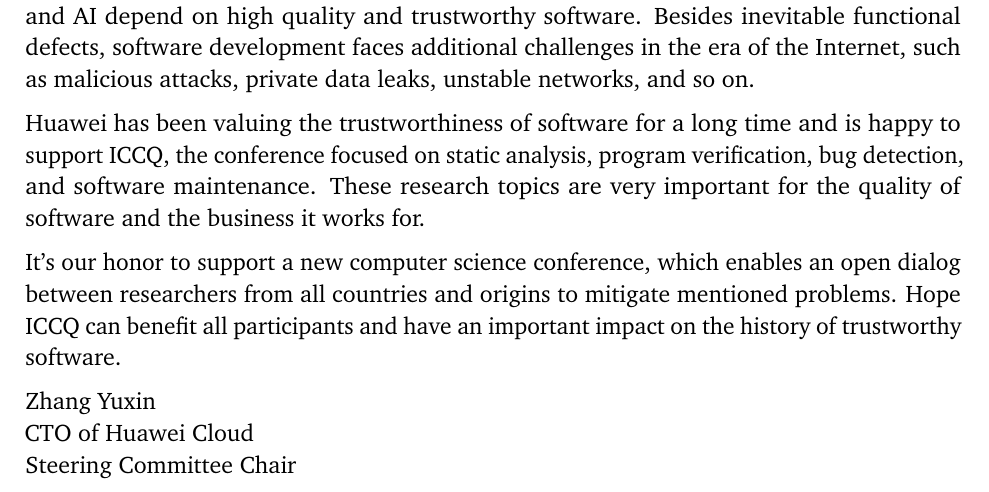
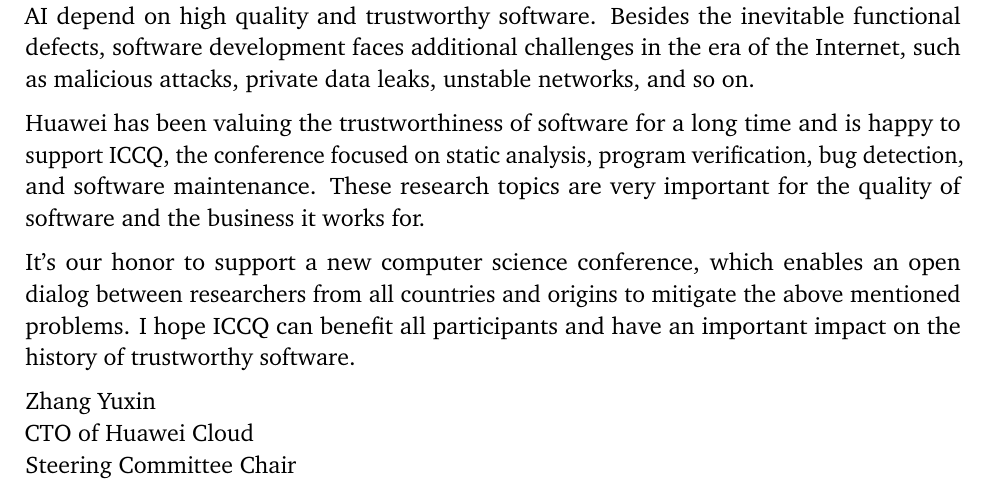
Before and after one commit to yegor256/iccq.github.io, a LaTeX book (proceedings/2021/book.tex, which reads proceedings/2021/preface-steering.tex): part of page 4 of 19, cut so that both start at the same text. Compiled offline with pdfLaTeX.

Commit message:
Proofreading preface-steering.tex - 155 words

```diff
--- a/proceedings/2021/preface-steering.tex
+++ b/proceedings/2021/preface-steering.tex
@@ -1,11 +1,11 @@
 \clearpage
 \sect{Welcome from Steering Committee}
 
-In the last few decades, the software has become the dominant component of business and everyday life all over the world. Mobile devices, cloud applications, IoT, ERP, robots, and AI depend on high quality and trustworthy software. Besides inevitable functional defects, software development faces additional challenges in the era of the Internet, such as malicious attacks, private data leaks, unstable networks, and so on.
+In the last few decades, software has become the dominant component of business and everyday life all over the world. Mobile devices, cloud applications, IoT, ERP, robots, and AI depend on high quality and trustworthy software. Besides the inevitable functional defects, software development faces additional challenges in the era of the Internet, such as malicious attacks, private data leaks, unstable networks, and so on.
 
 Huawei has been valuing the trustworthiness of software for a long time and is happy to support ICCQ, the conference focused on static analysis, program verification, bug detection, and software maintenance. These research topics are very important for the quality of software and the business it works for.
 
-It's our honor to support a new computer science conference, which enables an open dialog between researchers from all countries and origins to mitigate mentioned problems. Hope ICCQ can benefit all participants and have an important impact on the history of trustworthy software.
+It's our honor to support a new computer science conference, which enables an open dialog between researchers from all countries and origins to mitigate the above mentioned problems. I hope ICCQ can benefit all participants and have an important impact on the history of trustworthy software.
 
 Zhang Yuxin \\
 CTO of Huawei Cloud \\
```
